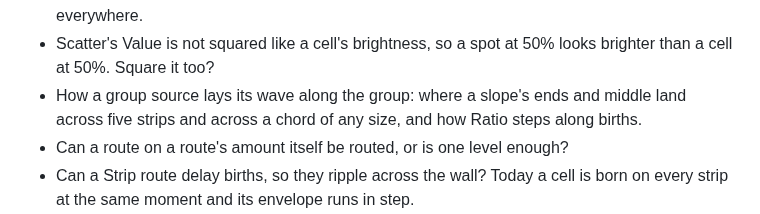
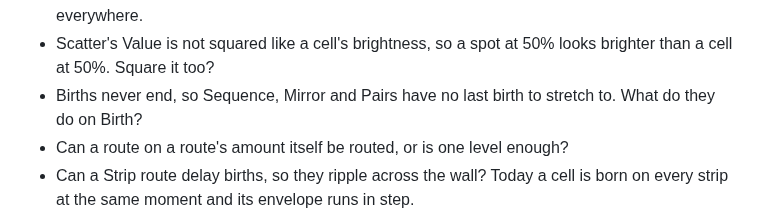
Before and after one commit to knorrli/Aurora, a Markdown page: TODO.md, the part around the change. Drawn GitHub-style.

```diff
--- a/TODO.md
+++ b/TODO.md
@@ -85,7 +85,7 @@ Seen only in the preview so far. One look each, driven from the editor.
 - Two groups of cells, one painting over the other? Raindrops: born at random places, falling with a trail.
 - Scatter limited by the cells: a switch for spots only inside cells, only outside them, or everywhere.
 - Scatter's Value is not squared like a cell's brightness, so a spot at 50% looks brighter than a cell at 50%. Square it too?
-- How a group source lays its wave along the group: where a slope's ends and middle land across five strips and across a chord of any size, and how Ratio steps along births.
+- Births never end, so Sequence, Mirror and Pairs have no last birth to stretch to. What do they do on Birth?
 - Can a route on a route's amount itself be routed, or is one level enough?
 - Can a Strip route delay births, so they ripple across the wall? Today a cell is born on every strip at the same moment and its envelope runs in step.
 - Once group routes are built, build advanced patches together in the preview: the moving cross, cells dividing together and taking turns, five bars alternating bright and faint.
```
Also changed, not shown: docs/cells-reasoning.md (+2 -1 lines), docs/design.md (+1 -1 lines).
